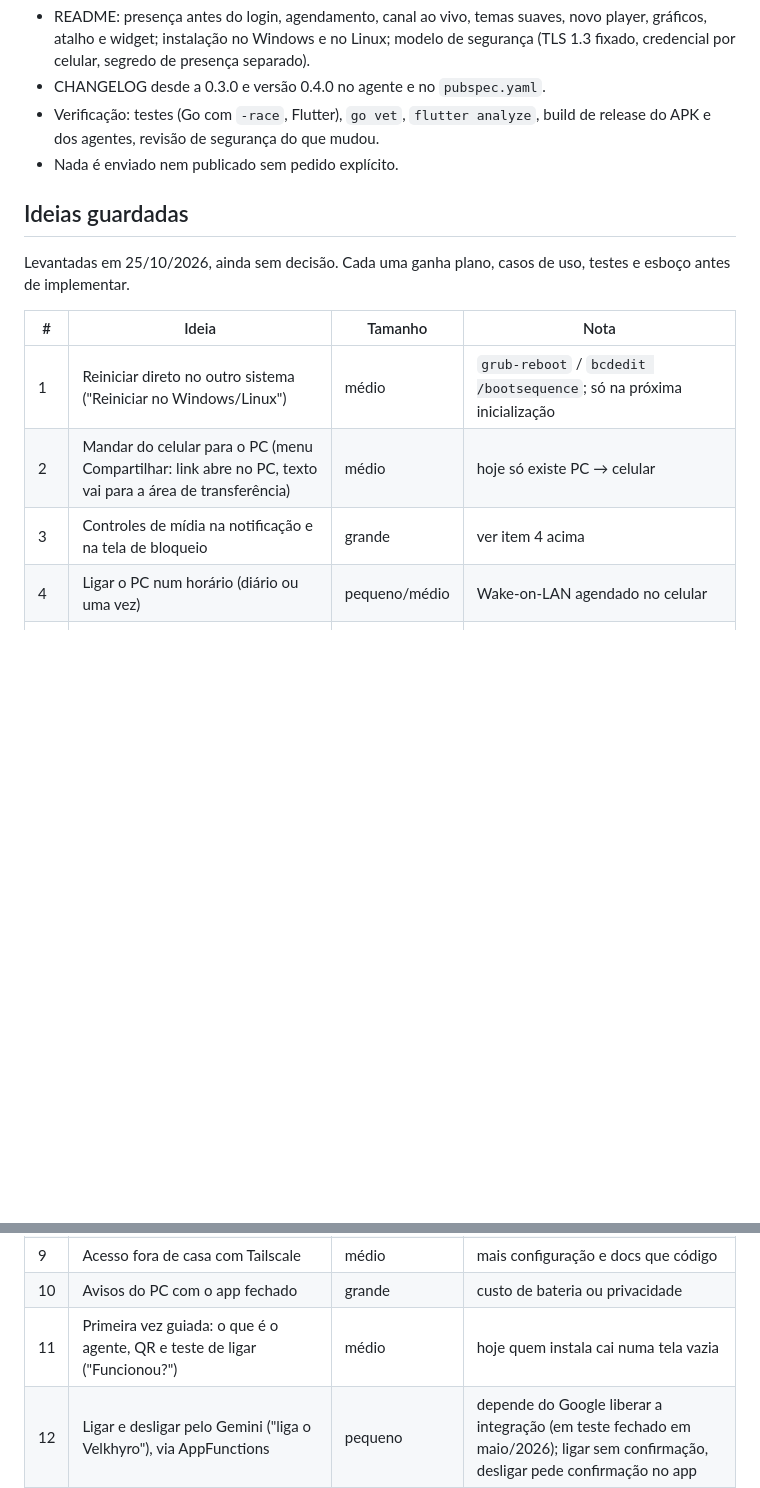
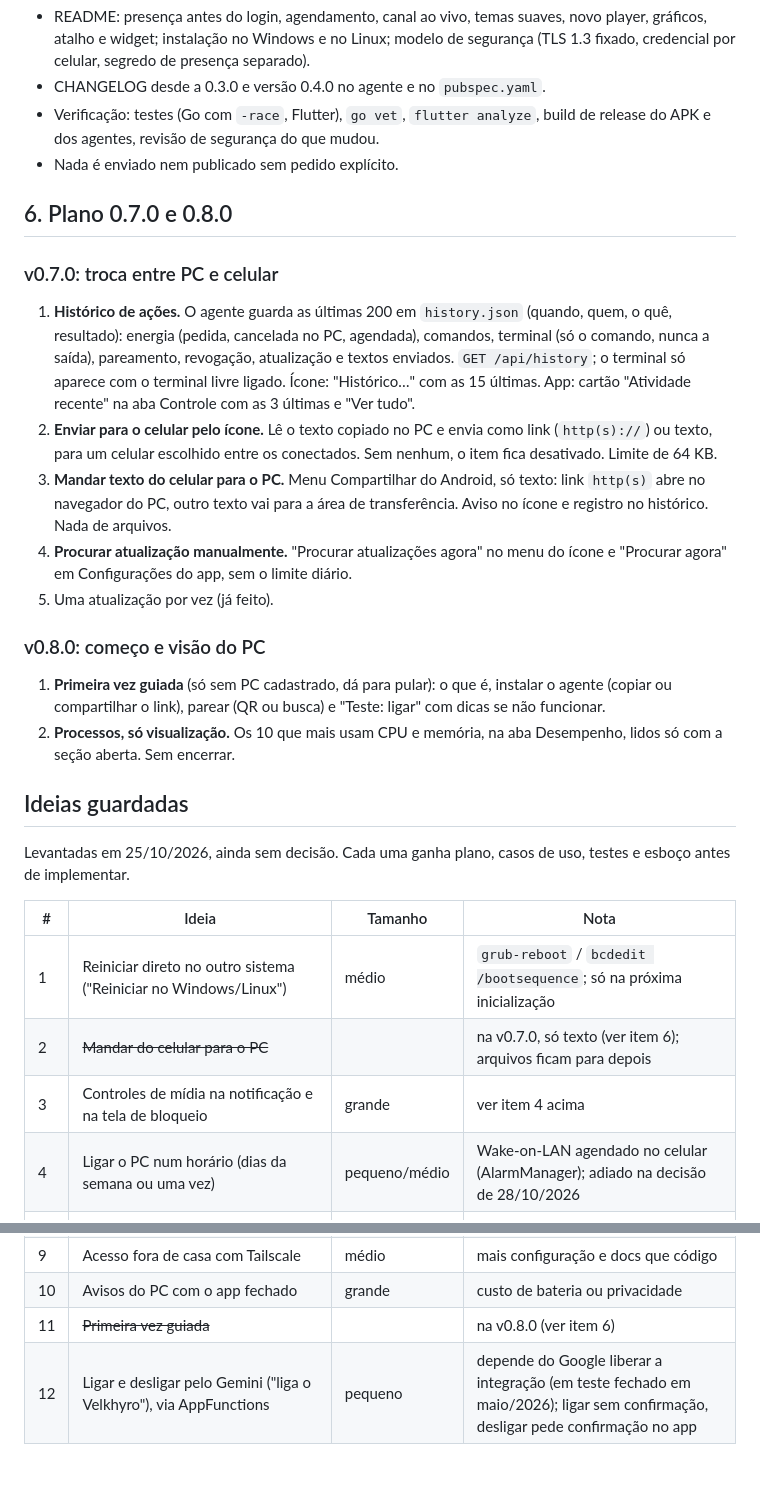
Before and after one commit to JVM3L0/Velksync, a Markdown page: ROADMAP.md, 2 parts joined by grey strips. GitHub-like rendering; blank space fills up the shorter version.

Commit message:
docs(roadmap): plano das versões 0.7.0 e 0.8.0
Co-Authored-By: Claude Opus 5.5 <noreply@anthropic.com>

```diff
--- a/ROADMAP.md
+++ b/ROADMAP.md
@@ -89,6 +89,35 @@ Sessão de mídia do Android com capa, título, pausar e pular. Decidir antes:
   build de release do APK e dos agentes, revisão de segurança do que mudou.
 - Nada é enviado nem publicado sem pedido explícito.
 
+## 6. Plano 0.7.0 e 0.8.0
+
+### v0.7.0: troca entre PC e celular
+1. **Histórico de ações.** O agente guarda as últimas 200 em `history.json`
+   (quando, quem, o quê, resultado): energia (pedida, cancelada no PC,
+   agendada), comandos, terminal (só o comando, nunca a saída),
+   pareamento, revogação, atualização e textos enviados. `GET /api/history`;
+   o terminal só aparece com o terminal livre ligado. Ícone: "Histórico…"
+   com as 15 últimas. App: cartão "Atividade recente" na aba Controle com
+   as 3 últimas e "Ver tudo".
+2. **Enviar para o celular pelo ícone.** Lê o texto copiado no PC e envia
+   como link (`http(s)://`) ou texto, para um celular escolhido entre os
+   conectados. Sem nenhum, o item fica desativado. Limite de 64 KB.
+3. **Mandar texto do celular para o PC.** Menu Compartilhar do Android, só
+   texto: link `http(s)` abre no navegador do PC, outro texto vai para a
+   área de transferência. Aviso no ícone e registro no histórico. Nada de
+   arquivos.
+4. **Procurar atualização manualmente.** "Procurar atualizações agora" no
+   menu do ícone e "Procurar agora" em Configurações do app, sem o limite
+   diário.
+5. Uma atualização por vez (já feito).
+
+### v0.8.0: começo e visão do PC
+1. **Primeira vez guiada** (só sem PC cadastrado, dá para pular): o que é,
+   instalar o agente (copiar ou compartilhar o link), parear (QR ou busca)
+   e "Teste: ligar" com dicas se não funcionar.
+2. **Processos, só visualização.** Os 10 que mais usam CPU e memória, na
+   aba Desempenho, lidos só com a seção aberta. Sem encerrar.
+
 ## Ideias guardadas
 
 Levantadas em 25/10/2026, ainda sem decisão. Cada uma ganha plano, casos de
@@ -97,16 +126,16 @@ uso, testes e esboço antes de implementar.
 | # | Ideia | Tamanho | Nota |
 |---|---|---|---|
 | 1 | Reiniciar direto no outro sistema ("Reiniciar no Windows/Linux") | médio | `grub-reboot` / `bcdedit /bootsequence`; só na próxima inicialização |
-| 2 | Mandar do celular para o PC (menu Compartilhar: link abre no PC, texto vai para a área de transferência) | médio | hoje só existe PC → celular |
+| 2 | ~~Mandar do celular para o PC~~ | | na v0.7.0, só texto (ver item 6); arquivos ficam para depois |
 | 3 | Controles de mídia na notificação e na tela de bloqueio | grande | ver item 4 acima |
-| 4 | Ligar o PC num horário (diário ou uma vez) | pequeno/médio | Wake-on-LAN agendado no celular |
+| 4 | Ligar o PC num horário (dias da semana ou uma vez) | pequeno/médio | Wake-on-LAN agendado no celular (AlarmManager); adiado na decisão de 28/10/2026 |
 | 5 | Atalhos no ícone do app, condicionais: "Ligar" com o PC desligado, "Desligar"/"Reiniciar" ligado (último estado visto pelo app, como o widget) | pequeno | um por PC (até ~4); desatualizado só mostra a opção errada: ligar é inofensivo e desligar confere o estado real e confirma; assistentes costumam abrir atalhos, ponte até o 12 |
 | 6 | Exportar/importar os PCs em backup criptografado | médio | evita parear de novo ao trocar de celular |
 | 7 | Touchpad e teclado remotos | grande | |
 | 8 | Instalar e testar o agente no Linux do dual boot | pequeno | com o dono do projeto |
 | 9 | Acesso fora de casa com Tailscale | médio | mais configuração e docs que código |
 | 10 | Avisos do PC com o app fechado | grande | custo de bateria ou privacidade |
-| 11 | Primeira vez guiada: o que é o agente, QR e teste de ligar ("Funcionou?") | médio | hoje quem instala cai numa tela vazia |
+| 11 | ~~Primeira vez guiada~~ | | na v0.8.0 (ver item 6) |
 | 12 | Ligar e desligar pelo Gemini ("liga o Velkhyro"), via AppFunctions | pequeno | depende do Google liberar a integração (em teste fechado em maio/2026); ligar sem confirmação, desligar pede confirmação no app |
 | 13 | Assinar o instalador do Windows pela SignPath Foundation (grátis para código aberto) | pequeno | tira o aviso do SmartScreen; exige inscrição e revisão do projeto por eles |
 | 14 | Pacote `.deb`/`.rpm` e `velksync-agent setup` guiado no Linux | médio | o `doctor` ganha a parte do Linux (`ethtool`, NetworkManager) |
```
